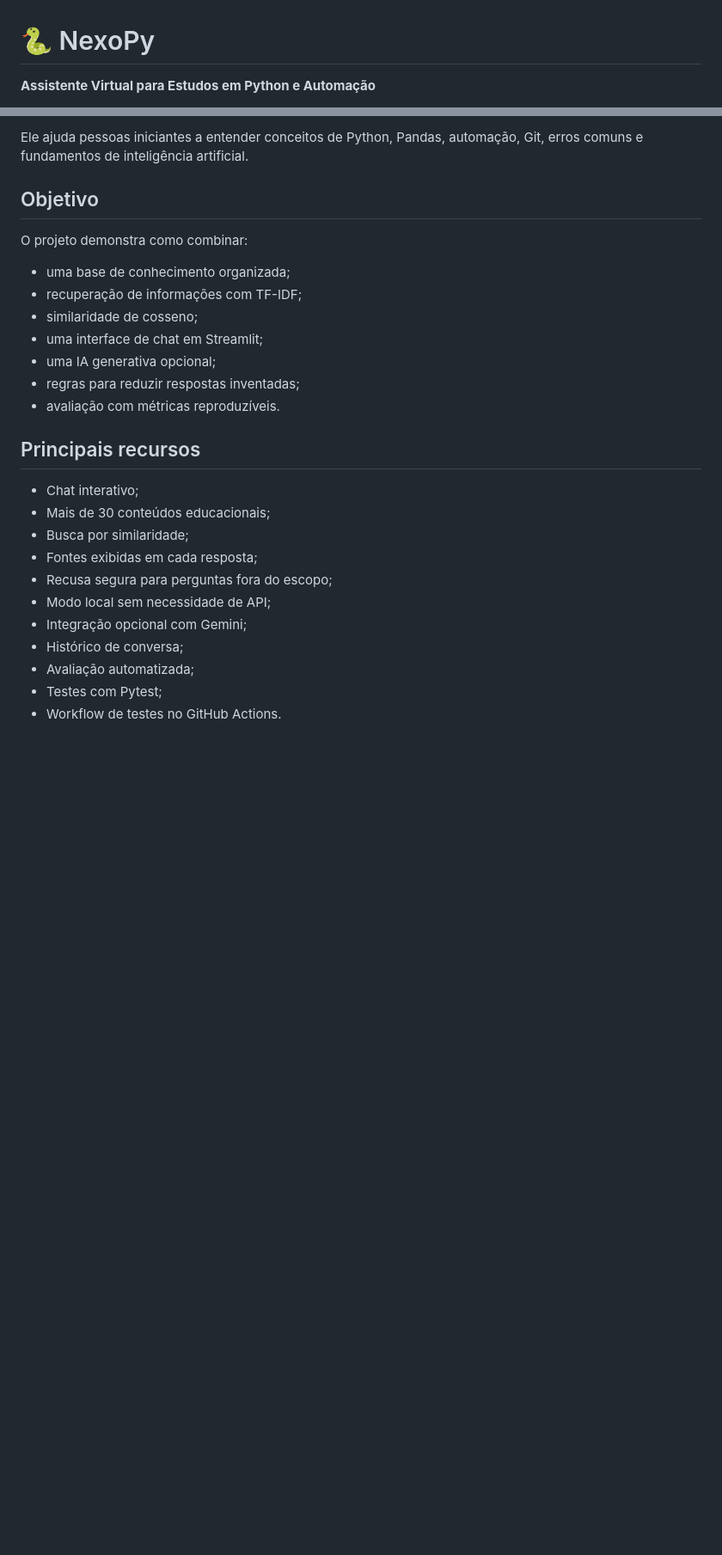
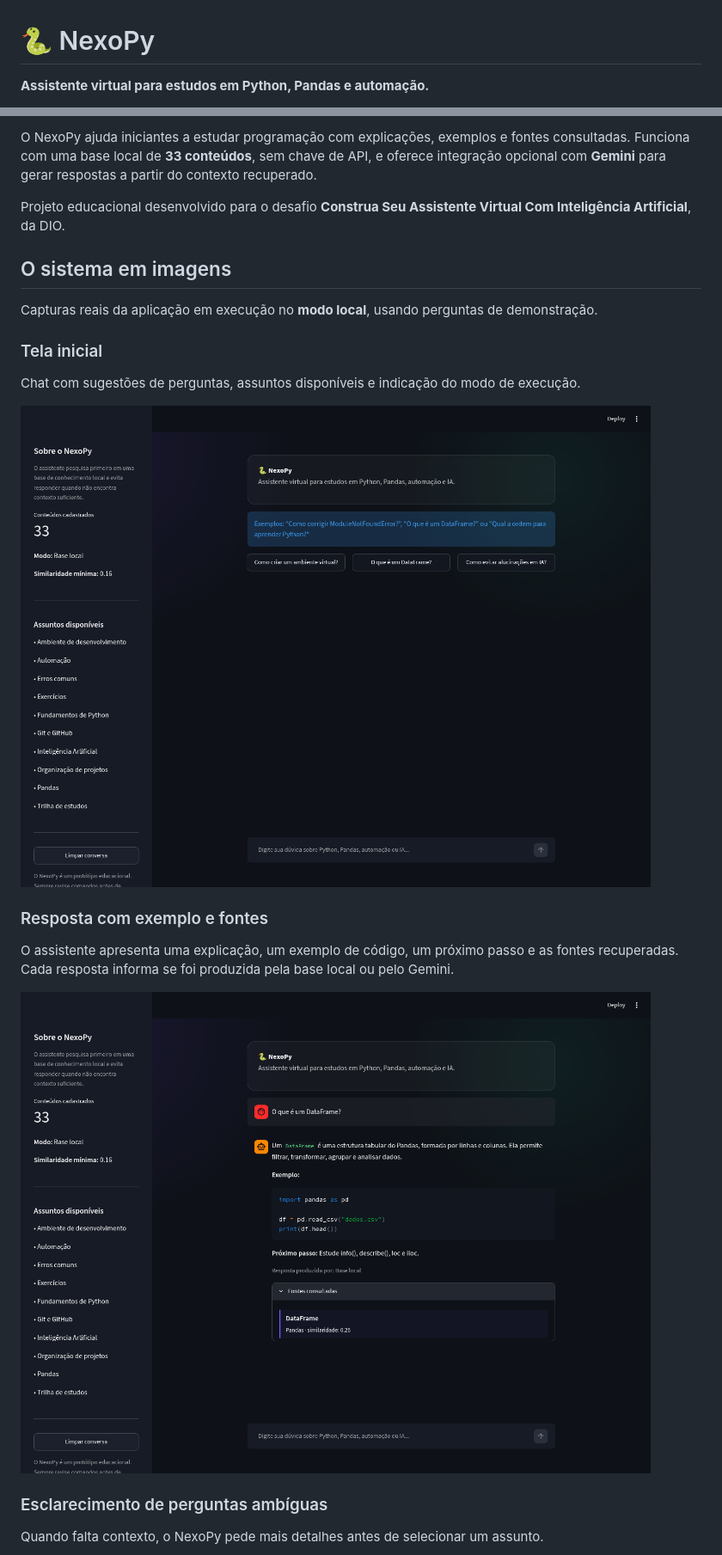
Before and after one commit to sonmook/nexopy-assistente-virtual, a Markdown page: README.md, 2 parts joined by grey strips. Shown at 86% size. Drawn GitHub-style; pictures changed too: assets/screenshots/inicio.png (added), assets/screenshots/resposta-com-fontes.png (added); blank space fills up the shorter version.

Commit message:
Atualiza README com capturas reais e fluxo atual do NexoPy

```diff
--- a/README.md
+++ b/README.md
@@ -1,4 +1,4 @@
 # 🐍 NexoPy
 
-**Assistente Virtual para Estudos em Python e Automação**
+**Assistente virtual para estudos em Python, Pandas e automação.**
 
@@ -7,29 +6,31 @@ O NexoPy é um protótipo de assistente educacional criado para o desafio
 
-Ele ajuda pessoas iniciantes a entender conceitos de Python, Pandas, automação,
-Git, erros comuns e fundamentos de inteligência artificial.
+O NexoPy ajuda iniciantes a estudar programação com explicações, exemplos e fontes
+consultadas. Funciona com uma base local de **33 conteúdos**, sem chave de API, e
+oferece integração opcional com **Gemini** para gerar respostas a partir do contexto
+recuperado.
 
-## Objetivo
+Projeto educacional desenvolvido para o desafio **Construa Seu Assistente Virtual
+Com Inteligência Artificial**, da DIO.
 
-O projeto demonstra como combinar:
+## O sistema em imagens
 
-- uma base de conhecimento organizada;
-- recuperação de informações com TF-IDF;
-- similaridade de cosseno;
-- uma interface de chat em Streamlit;
-- uma IA generativa opcional;
-- regras para reduzir respostas inventadas;
-- avaliação com métricas reproduzíveis.
+Capturas reais da aplicação em execução no **modo local**, usando perguntas de
+demonstração.
 
-## Principais recursos
+### Tela inicial
 
-- Chat interativo;
-- Mais de 30 conteúdos educacionais;
-- Busca por similaridade;
-- Fontes exibidas em cada resposta;
-- Recusa segura para perguntas fora do escopo;
-- Modo local sem necessidade de API;
-- Integração opcional com Gemini;
-- Histórico de conversa;
-- Avaliação automatizada;
-- Testes com Pytest;
-- Workflow de testes no GitHub Actions.
+Chat com sugestões de perguntas, assuntos disponíveis e indicação do modo de execução.
+
+![Tela inicial do NexoPy com sugestões de perguntas e os 33 conteúdos cadastrados](assets/screenshots/inicio.png)
+
+### Resposta com exemplo e fontes
+
+O assistente apresenta uma explicação, um exemplo de código, um próximo passo e as
+fontes recuperadas. Cada resposta informa se foi produzida pela base local ou pelo Gemini.
+
+![Resposta sobre DataFrame com exemplo em Python e fontes consultadas expandidas](assets/screenshots/resposta-com-fontes.png)
+
+### Esclarecimento de perguntas ambíguas
+
+Quando falta contexto, o NexoPy pede mais detalhes antes de selecionar um assunto.
+
```
Also changed, not shown: other parts of README.md (+129 -117 lines), assets/screenshots/esclarecimento.png (added).
